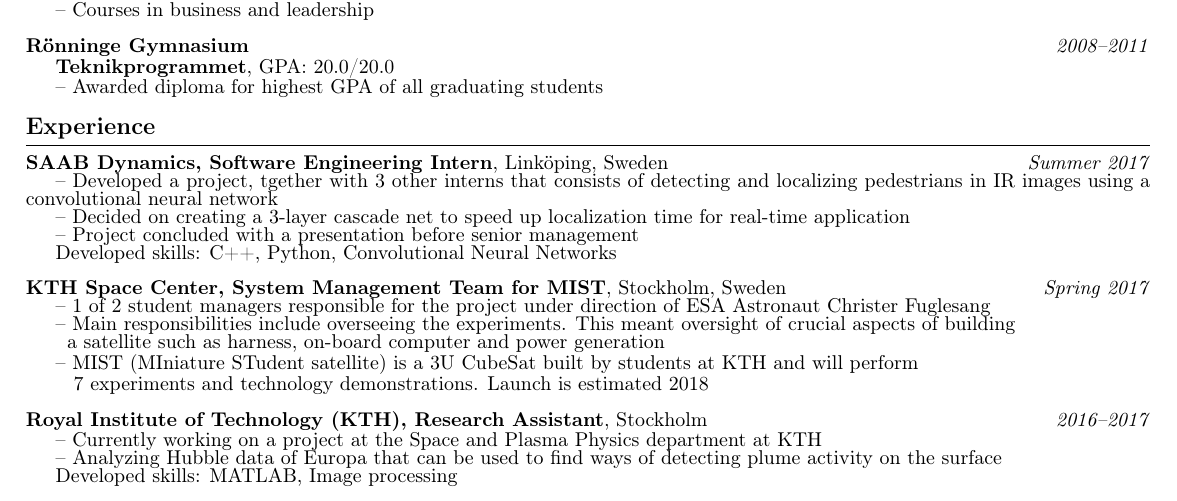
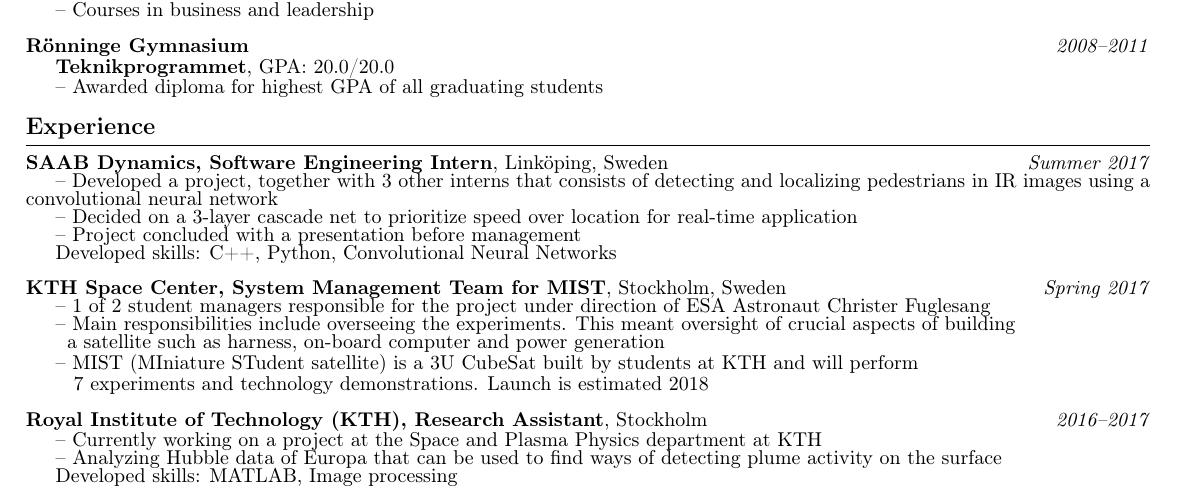
Before and after one commit to mackland/resume, a LaTeX CV (resume.tex): part of the page, cut so that both start at the same text. Compiled offline with pdfLaTeX.

Commit message:
Update resume.tex

```diff
--- a/resume.tex
+++ b/resume.tex
@@ -54,9 +54,9 @@
 \vspace{0.5em}
 
 \noindent\textbf{SAAB Dynamics, Software Engineering Intern}, Linköping, Sweden\hfill\textit{Summer 2017}\\
-\indent-- Developed a project, tgether with 3 other interns that consists of detecting and localizing pedestrians in IR images using a convolutional neural network\\
-\indent-- Decided on creating a 3-layer cascade net to speed up localization time for real-time application\\
-\indent-- Project concluded with a presentation before senior management\\
+\indent-- Developed a project, together with 3 other interns that consists of detecting and localizing pedestrians in IR images using a convolutional neural network\\
+\indent-- Decided on a 3-layer cascade net to prioritize speed over location for real-time application\\
+\indent-- Project concluded with a presentation before management\\
 \indent Developed skills: C++, Python, Convolutional Neural Networks\\
 
 \noindent\textbf{KTH Space Center, System Management Team for MIST}, Stockholm, Sweden\hfill\textit{Spring 2017}\\
```
